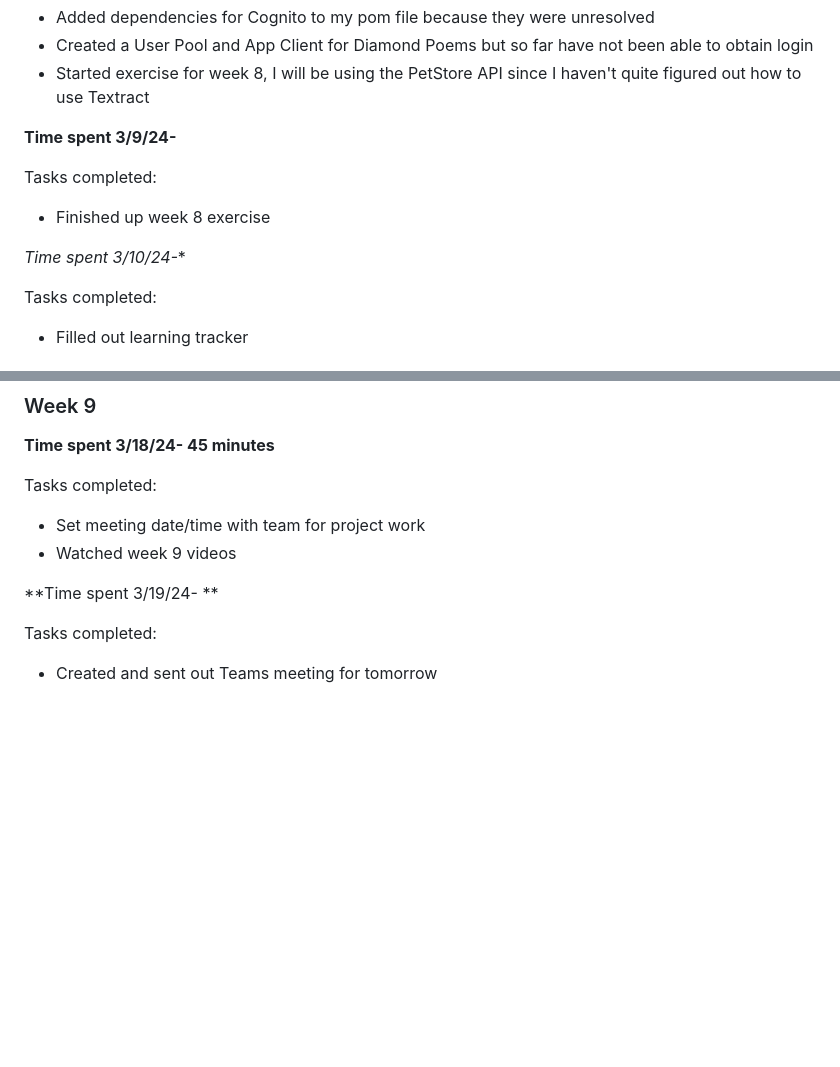
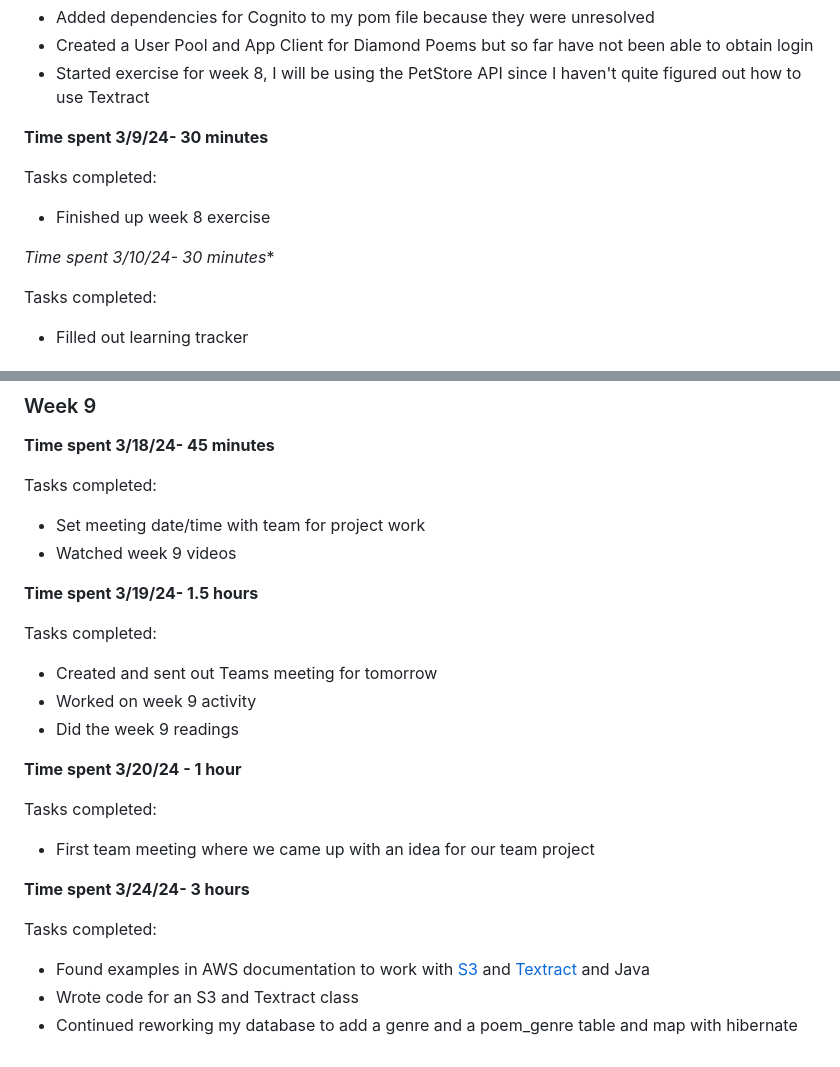
Before and after one commit to redfoxanna/diamond-poems, a Markdown page: WeeklyReflection.md, 2 parts joined by grey strips. GitHub-like rendering; blank space fills up the shorter version.

Commit message:
Updates to weekly reflection week 9

```diff
--- a/WeeklyReflection.md
+++ b/WeeklyReflection.md
@@ -244,12 +244,12 @@ Tasks completed:
 * Created a User Pool and App Client for Diamond Poems but so far have not been able to obtain login
 * Started exercise for week 8, I will be using the PetStore API since I haven't quite figured out how to use Textract
 
-**Time spent 3/9/24-**
+**Time spent 3/9/24- 30 minutes**
 
 Tasks completed:
 * Finished up week 8 exercise
 
-*Time spent 3/10/24-**
+*Time spent 3/10/24- 30 minutes**
 
 Tasks completed:
 * Filled out learning tracker
@@ -274,7 +274,22 @@ Tasks completed:
 * Set meeting date/time with team for project work
 * Watched week 9 videos
 
-**Time spent 3/19/24- **
+**Time spent 3/19/24- 1.5 hours**
 
 Tasks completed:
 * Created and sent out Teams meeting for tomorrow
+* Worked on week 9 activity
+* Did the week 9 readings
+
+**Time spent 3/20/24 - 1 hour**
+
+Tasks completed:
+* First team meeting where we came up with an idea for our team project
+
+**Time spent 3/24/24- 3 hours**
+
+Tasks completed:
+* Found examples in AWS documentation to work with [S3](https://docs.aws.amazon.com/sdk-for-java/latest/developer-guide/java_s3_code_examples.html)
+and [Textract](https://docs.aws.amazon.com/sdk-for-java/latest/developer-guide/java_textract_code_examples.html) and Java
+* Wrote code for an S3 and Textract class
+* Continued reworking my database to add a genre and a poem_genre table and map with hibernate
```
